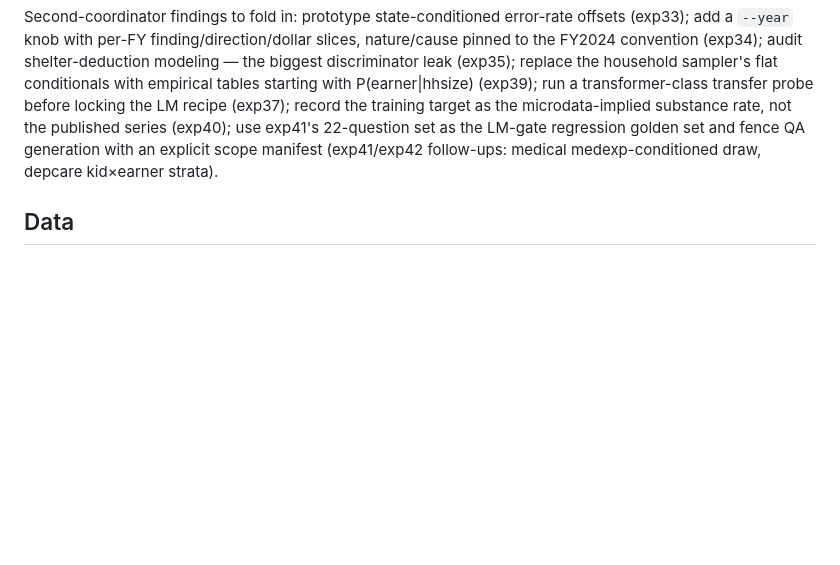
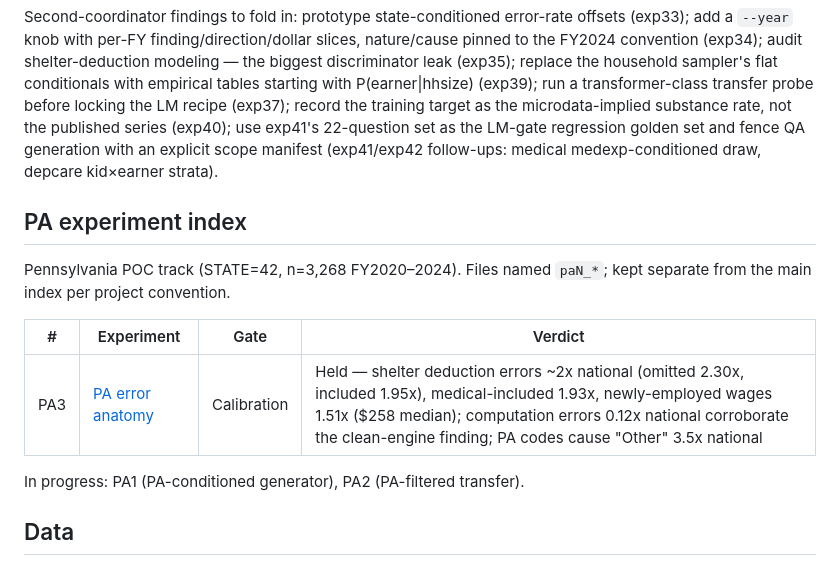
Before and after one commit to ctrimm/snap-qc-per-experiments, a Markdown page: README.md, the part around the change. GitHub-like rendering; blank space fills up the shorter version.

Commit message:
README: separate PA experiment index table

```diff
--- a/README.md
+++ b/README.md
@@ -93,6 +93,17 @@ microdata-implied substance rate, not the published series (exp40); use exp41's
 explicit scope manifest (exp41/exp42 follow-ups: medical medexp-conditioned draw,
 depcare kid×earner strata).
 
+## PA experiment index
+
+Pennsylvania POC track (STATE=42, n=3,268 FY2020–2024). Files named `paN_*`;
+kept separate from the main index per project convention.
+
+| # | Experiment | Gate | Verdict |
+|---|---|---|---|
+| PA3 | [PA error anatomy](experiments/pa3_pa_anatomy.md) | Calibration | Held — shelter deduction errors ~2x national (omitted 2.30x, included 1.95x), medical-included 1.93x, newly-employed wages 1.51x ($258 median); computation errors 0.12x national corroborate the clean-engine finding; PA codes cause "Other" 3.5x national |
+
+In progress: PA1 (PA-conditioned generator), PA2 (PA-filtered transfer).
+
 ## Data
 
 Real QC public-use files (FY2020–2024, `~/workspace/snap-qc-data/`) are
```
